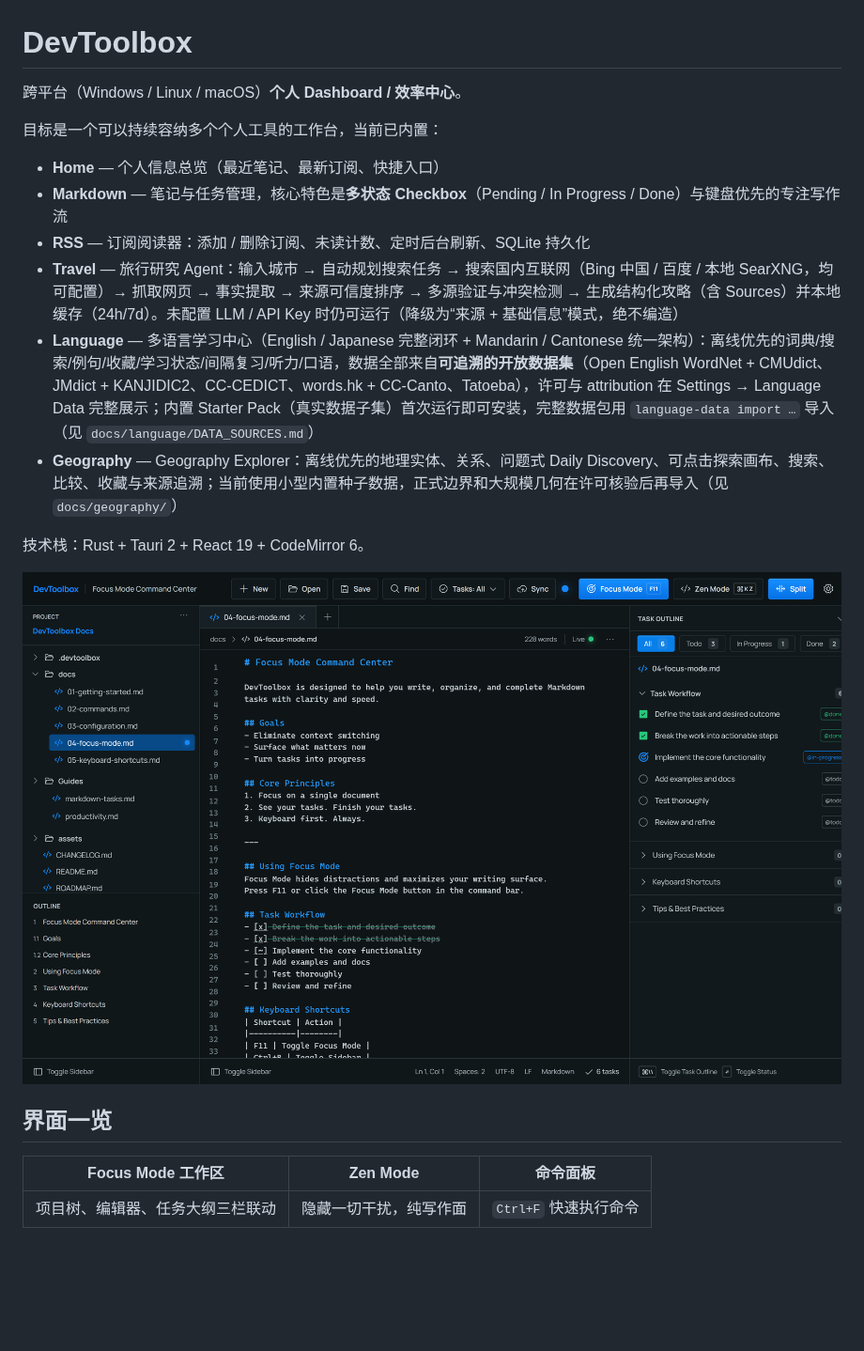
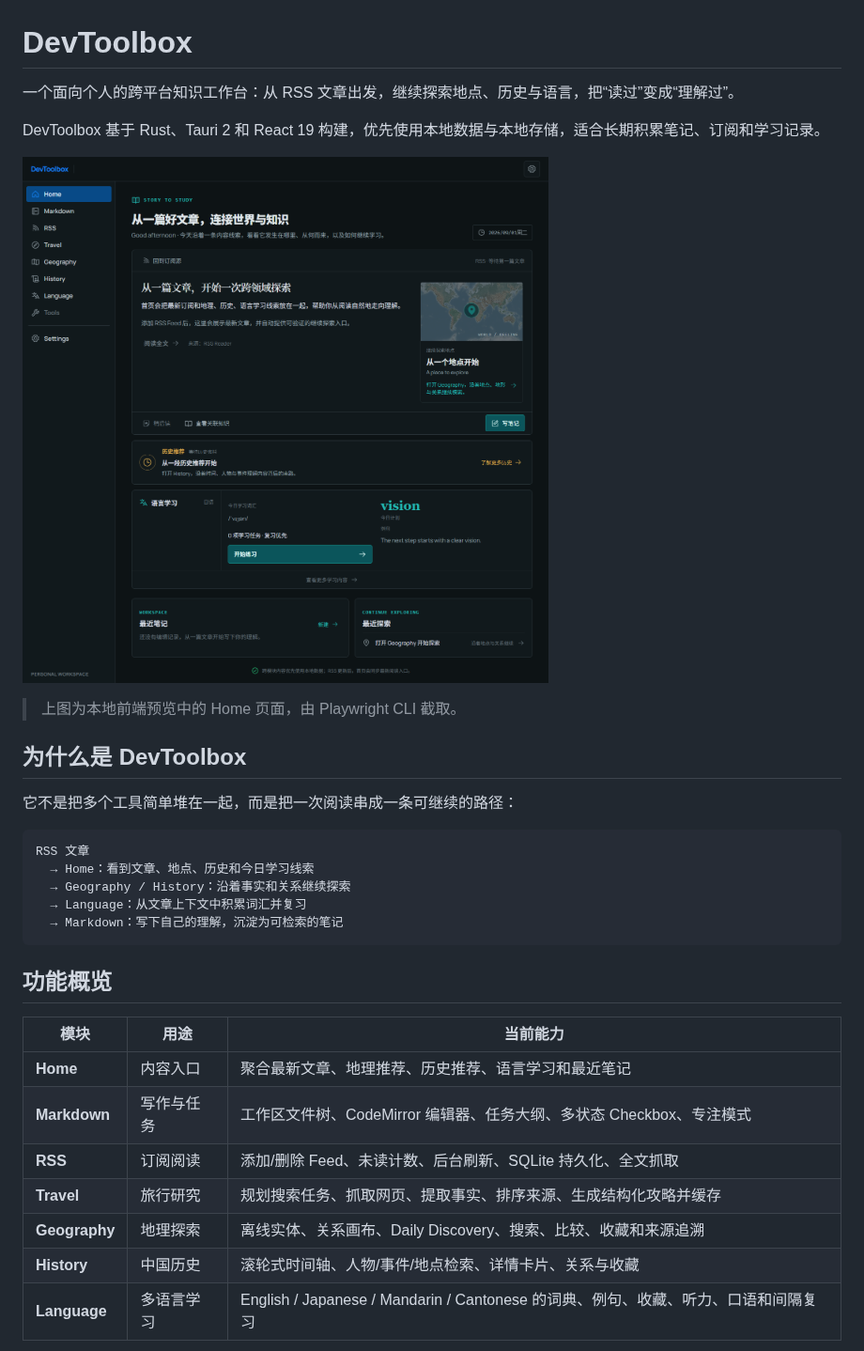
Before and after one commit to wuhanwoaini521/self-tools, a Markdown page: README.md, the part around one of its changes. Shown at 94% size. Rendered like a GitHub page; pictures changed too: docs/screenshots/home-dashboard.png (added); blank space fills up the shorter version.

````diff
--- a/README.md
+++ b/README.md
@@ -1,22 +1,34 @@
 # DevToolbox
 
-跨平台（Windows / Linux / macOS）**个人 Dashboard / 效率中心**。
+一个面向个人的跨平台知识工作台：从 RSS 文章出发，继续探索地点、历史与语言，把“读过”变成“理解过”。
 
-目标是一个可以持续容纳多个个人工具的工作台，当前已内置：
+DevToolbox 基于 Rust、Tauri 2 和 React 19 构建，优先使用本地数据与本地存储，适合长期积累笔记、订阅和学习记录。
 
-- **Home** — 个人信息总览（最近笔记、最新订阅、快捷入口）
-- **Markdown** — 笔记与任务管理，核心特色是**多状态 Checkbox**（Pending / In Progress / Done）与键盘优先的专注写作流
-- **RSS** — 订阅阅读器：添加 / 删除订阅、未读计数、定时后台刷新、SQLite 持久化
-- **Travel** — 旅行研究 Agent：输入城市 → 自动规划搜索任务 → 搜索国内互联网（Bing 中国 / 百度 / 本地 SearXNG，均可配置）→ 抓取网页 → 事实提取 → 来源可信度排序 → 多源验证与冲突检测 → 生成结构化攻略（含 Sources）并本地缓存（24h/7d）。未配置 LLM / API Key 时仍可运行（降级为“来源 + 基础信息”模式，绝不编造）
-- **Language** — 多语言学习中心（English / Japanese 完整闭环 + Mandarin / Cantonese 统一架构）：离线优先的词典/搜索/例句/收藏/学习状态/间隔复习/听力/口语，数据全部来自**可追溯的开放数据集**（Open English WordNet + CMUdict、JMdict + KANJIDIC2、CC-CEDICT、words.hk + CC-Canto、Tatoeba），许可与 attribution 在 Settings → Language Data 完整展示；内置 Starter Pack（真实数据子集）首次运行即可安装，完整数据包用 `language-data import …` 导入（见 `docs/language/DATA_SOURCES.md`）
-- **Geography** — Geography Explorer：离线优先的地理实体、关系、问题式 Daily Discovery、可点击探索画布、搜索、比较、收藏与来源追溯；当前使用小型内置种子数据，正式边界和大规模几何在许可核验后再导入（见 `docs/geography/`）
+![DevToolbox 首页](docs/screenshots/home-dashboard.png)
 
-技术栈：Rust + Tauri 2 + React 19 + CodeMirror 6。
+> 上图为本地前端预览中的 Home 页面，由 Playwright CLI 截取。
 
-![Focus Mode 工作区](docs/screenshots/focus-mode.png)
+## 为什么是 DevToolbox
 
-## 界面一览
+它不是把多个工具简单堆在一起，而是把一次阅读串成一条可继续的路径：
 
-| Focus Mode 工作区 | Zen Mode | 命令面板 |
-|---|---|---|
-| 项目树、编辑器、任务大纲三栏联动 | 隐藏一切干扰，纯写作面 | `Ctrl+F` 快速执行命令 |
+```text
+RSS 文章
+  → Home：看到文章、地点、历史和今日学习线索
+  → Geography / History：沿着事实和关系继续探索
+  → Language：从文章上下文中积累词汇并复习
+  → Markdown：写下自己的理解，沉淀为可检索的笔记
+```
+
+## 功能概览
+
+| 模块 | 用途 | 当前能力 |
+| --- | --- | --- |
+| **Home** | 内容入口 | 聚合最新文章、地理推荐、历史推荐、语言学习和最近笔记 |
+| **Markdown** | 写作与任务 | 工作区文件树、CodeMirror 编辑器、任务大纲、多状态 Checkbox、专注模式 |
+| **RSS** | 订阅阅读 | 添加/删除 Feed、未读计数、后台刷新、SQLite 持久化、全文抓取 |
+| **Travel** | 旅行研究 | 规划搜索任务、抓取网页、提取事实、排序来源、生成结构化攻略并缓存 |
+| **Geography** | 地理探索 | 离线实体、关系画布、Daily Discovery、搜索、比较、收藏和来源追溯 |
+| **History** | 中国历史 | 滚轮式时间轴、人物/事件/地点检索、详情卡片、关系与收藏 |
+| **Language** | 多语言学习 | English / Japanese / Mandarin / Cantonese 的词典、例句、收藏、听力、口语和间隔复习 |
+
````
Also changed, not shown: other parts of README.md (+115 -120 lines), docs/screenshots/geography-explorer.png (added).
